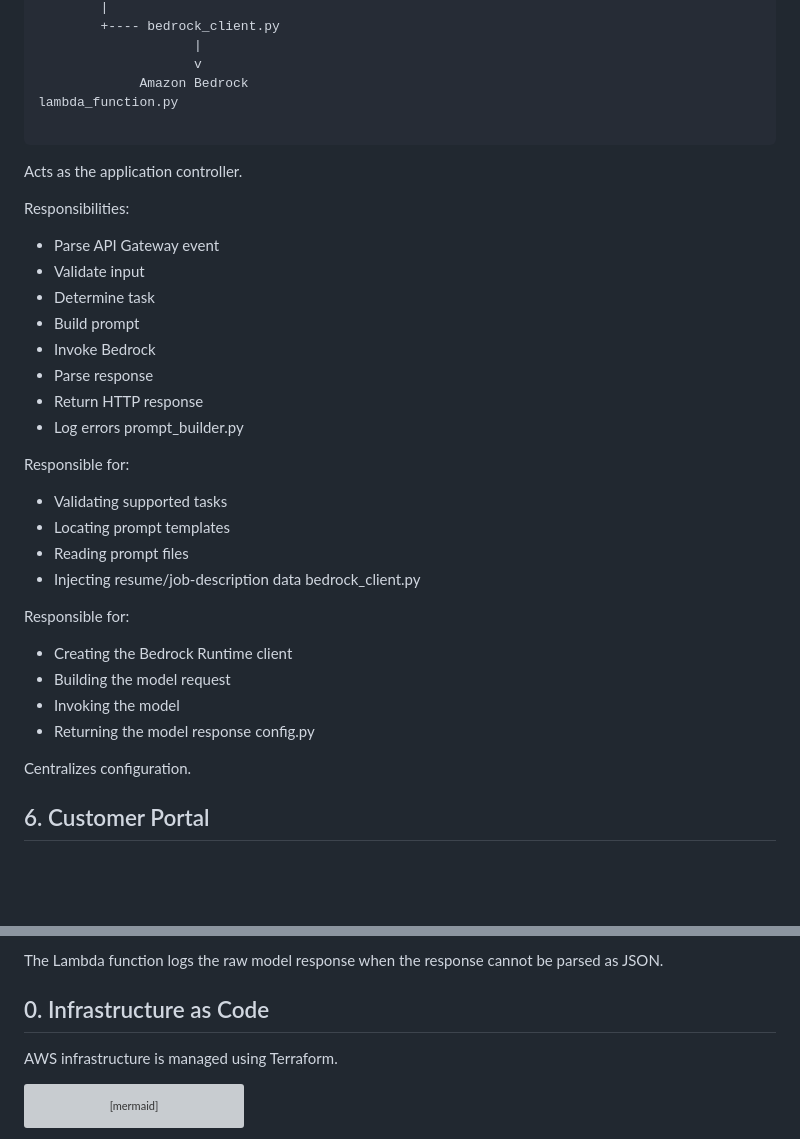
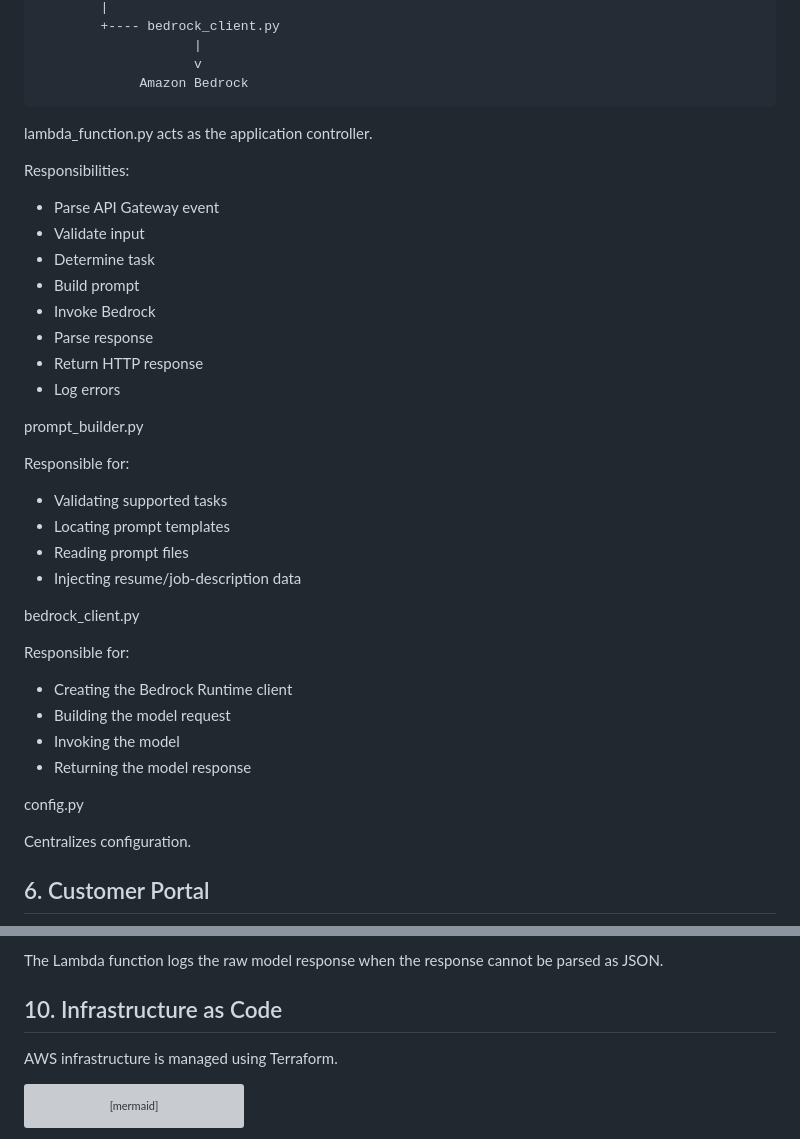
Before and after one commit to Debuntu/resume-ai-assistant, a Markdown page: docs/architecture.md, 2 parts joined by grey strips. GitHub-like rendering; blank space fills up the shorter version; grey boxes are pictures that could not be loaded.

Commit message:
corrected numbering in  architecture.md

````diff
--- a/docs/architecture.md
+++ b/docs/architecture.md
@@ -207,11 +207,9 @@ lambda_function.py
                     |
                     v
              Amazon Bedrock
-lambda_function.py
-
 ```
 
-Acts as the application controller.
+lambda_function.py acts as the application controller.
 
 Responsibilities:
 
@@ -223,6 +221,7 @@ Responsibilities:
 - Parse response
 - Return HTTP response
 - Log errors
+
 prompt_builder.py
 
 Responsible for:
@@ -231,6 +230,7 @@ Responsible for:
 - Locating prompt templates
 - Reading prompt files
 - Injecting resume/job-description data
+
 bedrock_client.py
 
 Responsible for:
@@ -239,6 +239,7 @@ Responsible for:
 - Building the model request
 - Invoking the model
 - Returning the model response
+
 config.py
 
 Centralizes configuration.
@@ -339,7 +340,7 @@ CloudWatch logs are used for:
 
 The Lambda function logs the raw model response when the response cannot be parsed as JSON.
 
-## 0. Infrastructure as Code
+## 10. Infrastructure as Code
 
 AWS infrastructure is managed using Terraform.
 
````
Also changed, not shown: other parts of docs/architecture.md (+1 -1 lines).
